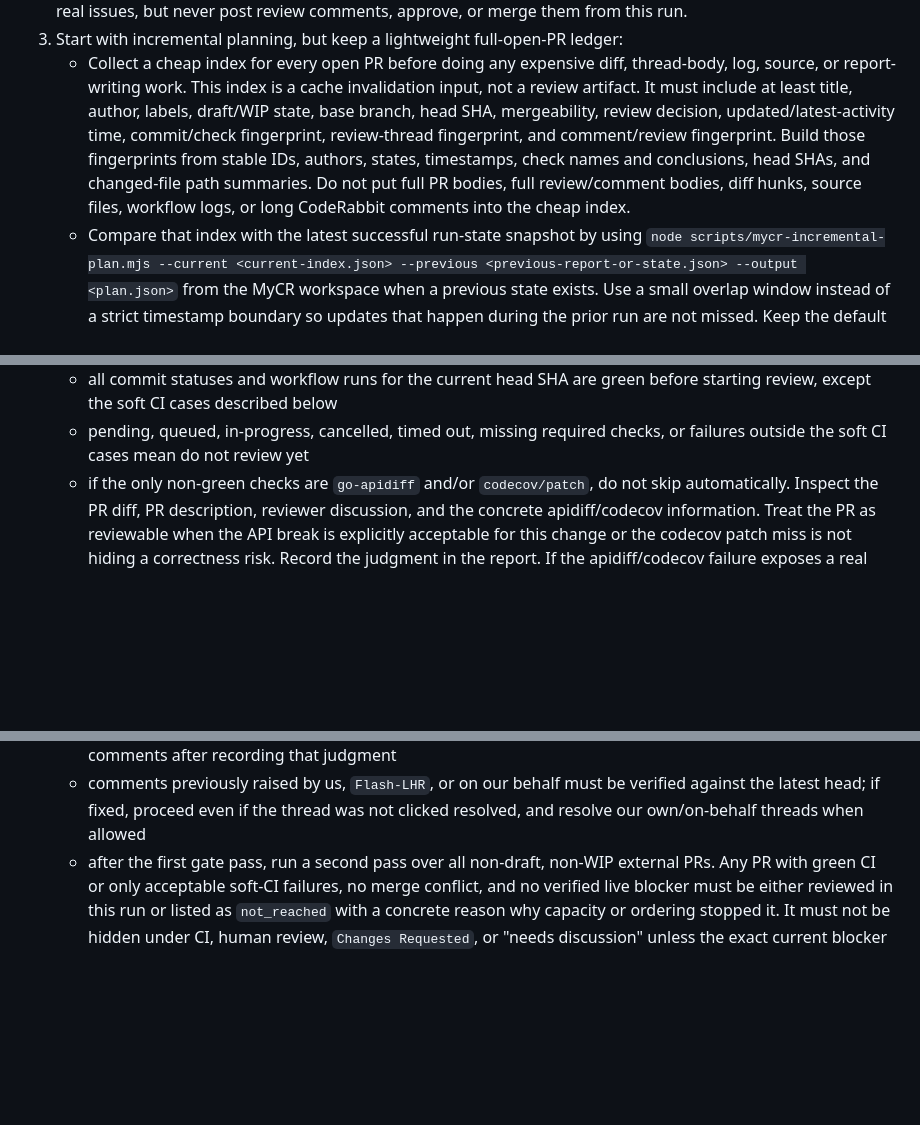
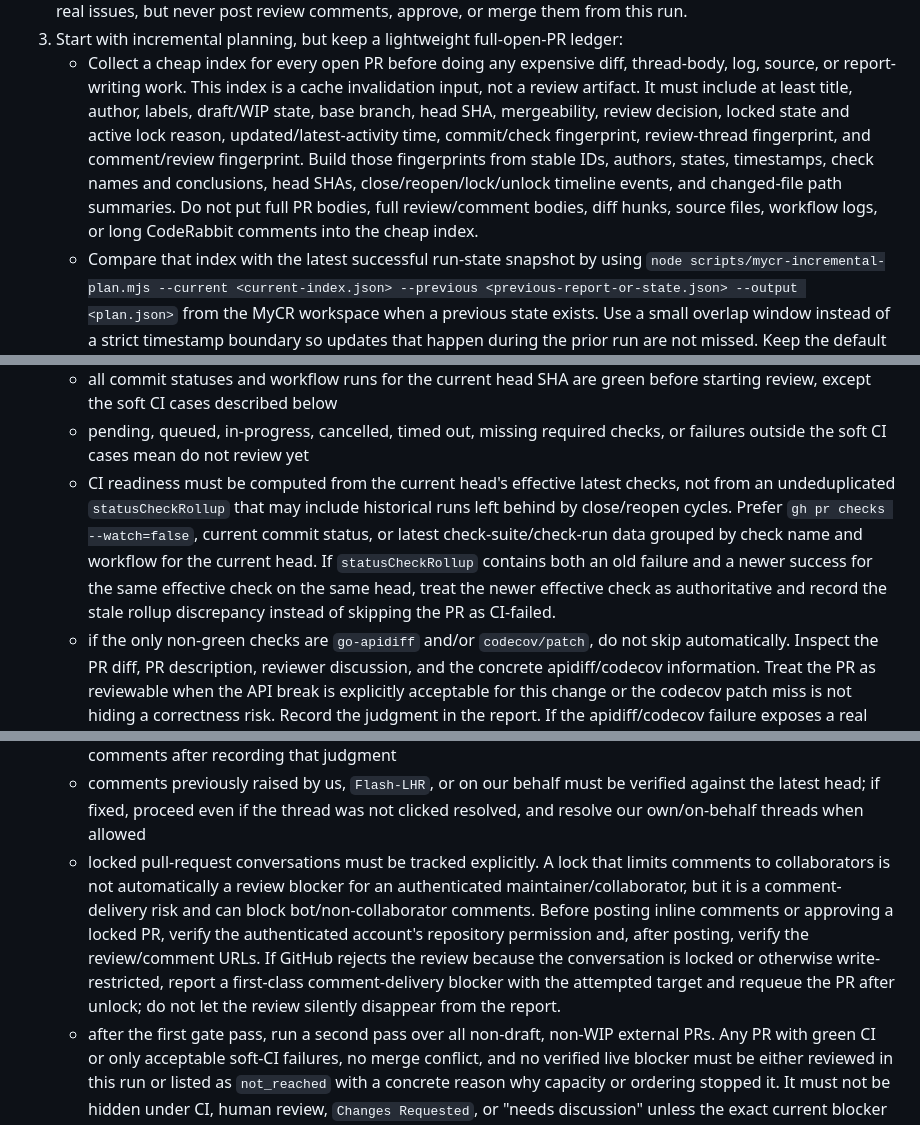
Before and after one commit to Rememorio/mycr, a Markdown page: skill/SKILL.md, 3 parts joined by grey strips. GitHub-like rendering; blank space fills up the shorter version.

Commit message:
Document MyCR locked PR readiness edge case

```diff
--- a/skill/SKILL.md
+++ b/skill/SKILL.md
@@ -40,12 +40,14 @@ Prefer `gh` when it is authenticated; otherwise use the GitHub connector tools.
      thread-body, log, source, or report-writing work. This index is a cache
      invalidation input, not a review artifact. It must include at least title,
      author, labels, draft/WIP state, base branch, head SHA, mergeability,
-     review decision, updated/latest-activity time, commit/check fingerprint,
-     review-thread fingerprint, and comment/review fingerprint. Build those
+     review decision, locked state and active lock reason, updated/latest-activity
+     time, commit/check fingerprint, review-thread fingerprint, and
+     comment/review fingerprint. Build those
      fingerprints from stable IDs, authors, states, timestamps, check names and
-     conclusions, head SHAs, and changed-file path summaries. Do not put full
-     PR bodies, full review/comment bodies, diff hunks, source files, workflow
-     logs, or long CodeRabbit comments into the cheap index.
+     conclusions, head SHAs, close/reopen/lock/unlock timeline events, and
+     changed-file path summaries. Do not put full PR bodies, full
+     review/comment bodies, diff hunks, source files, workflow logs, or long
+     CodeRabbit comments into the cheap index.
    - Compare that index with the latest successful run-state snapshot by using
      `node scripts/mycr-incremental-plan.mjs --current <current-index.json>
      --previous <previous-report-or-state.json> --output <plan.json>` from the
@@ -134,6 +136,15 @@ Prefer `gh` when it is authenticated; otherwise use the GitHub connector tools.
      before starting review, except the soft CI cases described below
    - pending, queued, in-progress, cancelled, timed out, missing required
      checks, or failures outside the soft CI cases mean do not review yet
+   - CI readiness must be computed from the current head's effective latest
+     checks, not from an undeduplicated `statusCheckRollup` that may include
+     historical runs left behind by close/reopen cycles. Prefer `gh pr checks
+     --watch=false`, current commit status, or latest check-suite/check-run
+     data grouped by check name and workflow for the current head. If
+     `statusCheckRollup` contains both an old failure and a newer success for
+     the same effective check on the same head, treat the newer effective check
+     as authoritative and record the stale rollup discrepancy instead of
+     skipping the PR as CI-failed.
    - if the only non-green checks are `go-apidiff` and/or `codecov/patch`,
      do not skip automatically. Inspect the PR diff, PR description, reviewer
      discussion, and the concrete apidiff/codecov information. Treat the PR as
@@ -171,6 +182,16 @@ Prefer `gh` when it is authenticated; otherwise use the GitHub connector tools.
    - comments previously raised by us, `Flash-LHR`, or on our behalf must be
      verified against the latest head; if fixed, proceed even if the thread was
      not clicked resolved, and resolve our own/on-behalf threads when allowed
+   - locked pull-request conversations must be tracked explicitly. A lock that
+     limits comments to collaborators is not automatically a review blocker for
+     an authenticated maintainer/collaborator, but it is a comment-delivery
+     risk and can block bot/non-collaborator comments. Before posting inline
+     comments or approving a locked PR, verify the authenticated account's
+     repository permission and, after posting, verify the review/comment URLs.
+     If GitHub rejects the review because the conversation is locked or
+     otherwise write-restricted, report a first-class comment-delivery blocker
+     with the attempted target and requeue the PR after unlock; do not let the
+     review silently disappear from the report.
    - after the first gate pass, run a second pass over all non-draft, non-WIP
      external PRs. Any PR with green CI or only acceptable soft-CI failures, no
      merge conflict, and no verified live blocker must be either reviewed in
```
Also changed, not shown: data/evolution/backlog.md (+1 -0 lines).
